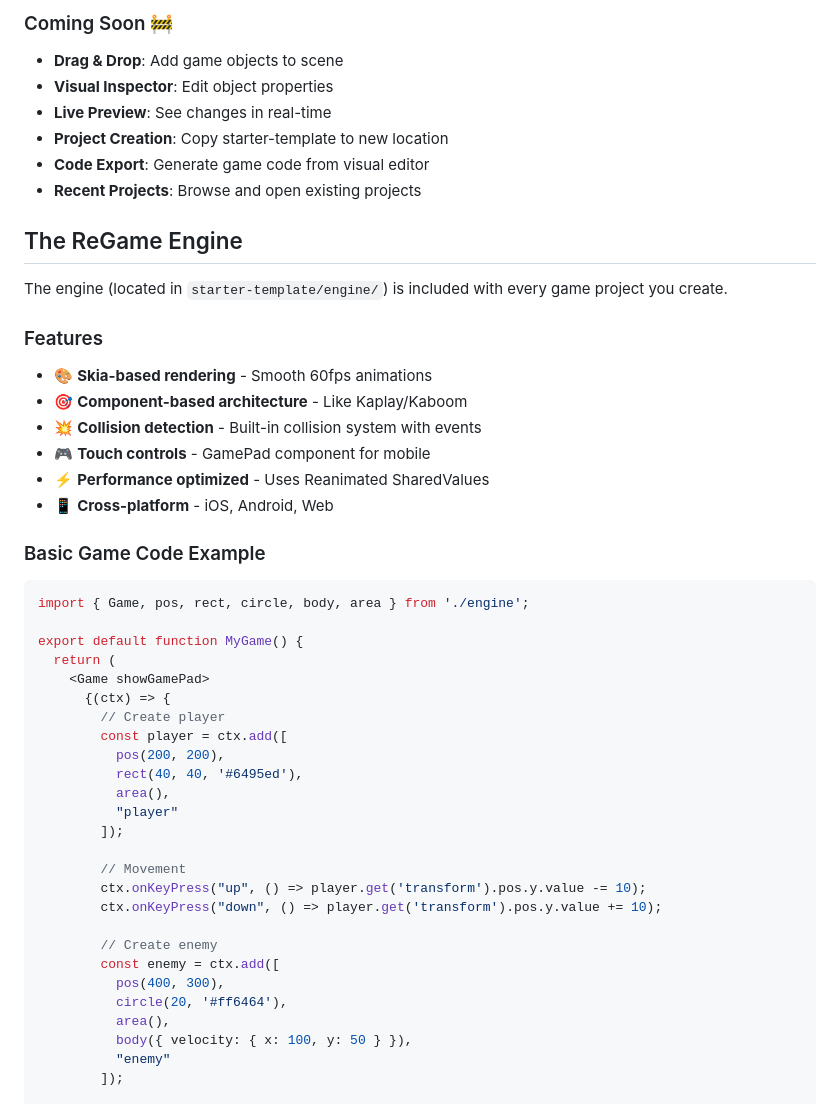
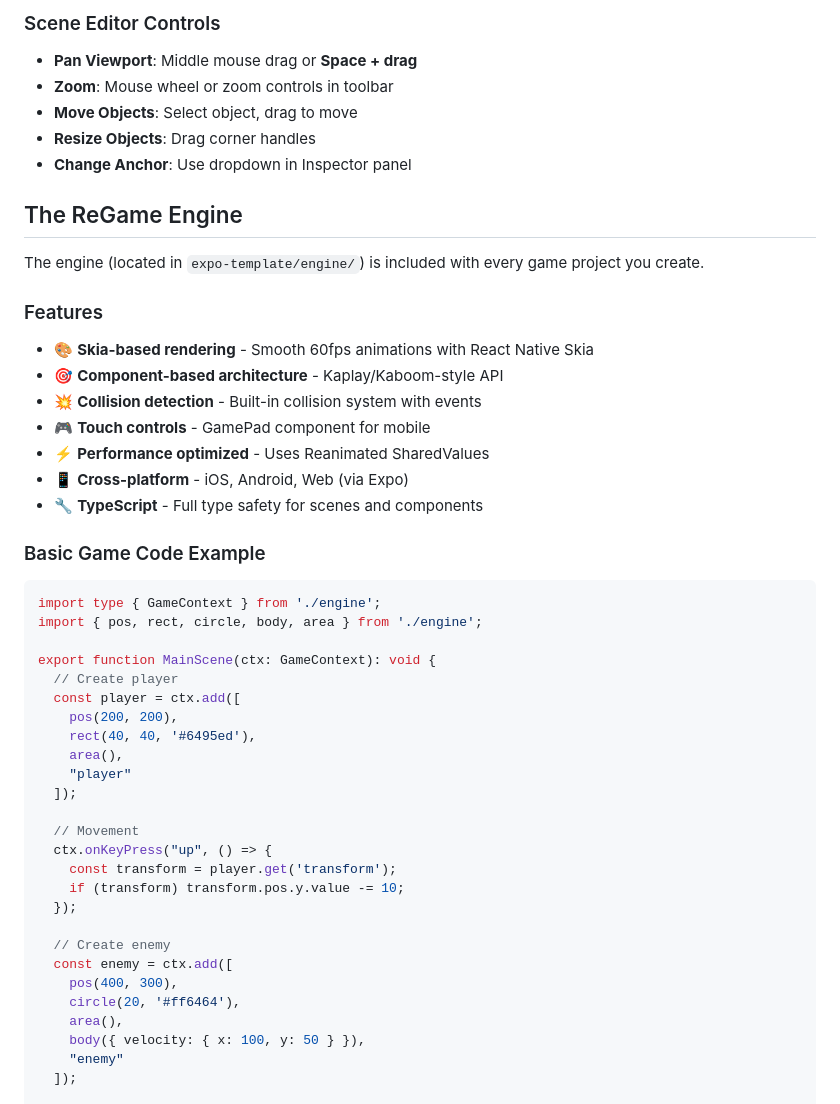
Before and after one commit to mckenytech/react-native-regame2d, a Markdown page: README.md, the part around the change printed below. GitHub-like rendering.

````diff
--- a/README.md
+++ b/README.md
@@ -74,53 +82,53 @@ Cross-platform desktop app using Electron
 
-### Coming Soon 🚧
+### Scene Editor Controls
 
-- **Drag & Drop**: Add game objects to scene
-- **Visual Inspector**: Edit object properties
-- **Live Preview**: See changes in real-time
-- **Project Creation**: Copy starter-template to new location
-- **Code Export**: Generate game code from visual editor
-- **Recent Projects**: Browse and open existing projects
+- **Pan Viewport**: Middle mouse drag or **Space + drag**
+- **Zoom**: Mouse wheel or zoom controls in toolbar
+- **Move Objects**: Select object, drag to move
+- **Resize Objects**: Drag corner handles
+- **Change Anchor**: Use dropdown in Inspector panel
 
 ## The ReGame Engine
 
-The engine (located in `starter-template/engine/`) is included with every game project you create.
+The engine (located in `expo-template/engine/`) is included with every game project you create.
 
 ### Features
 
-- 🎨 **Skia-based rendering** - Smooth 60fps animations
-- 🎯 **Component-based architecture** - Like Kaplay/Kaboom
+- 🎨 **Skia-based rendering** - Smooth 60fps animations with React Native Skia
+- 🎯 **Component-based architecture** - Kaplay/Kaboom-style API
 - 💥 **Collision detection** - Built-in collision system with events
 - 🎮 **Touch controls** - GamePad component for mobile
 - ⚡ **Performance optimized** - Uses Reanimated SharedValues
-- 📱 **Cross-platform** - iOS, Android, Web
+- 📱 **Cross-platform** - iOS, Android, Web (via Expo)
+- 🔧 **TypeScript** - Full type safety for scenes and components
 
 ### Basic Game Code Example
 
-```jsx
-import { Game, pos, rect, circle, body, area } from './engine';
+```typescript
+import type { GameContext } from './engine';
+import { pos, rect, circle, body, area } from './engine';
 
-export default function MyGame() {
-  return (
-    <Game showGamePad>
-      {(ctx) => {
-        // Create player
-        const player = ctx.add([
-          pos(200, 200),
-          rect(40, 40, '#6495ed'),
-          area(),
-          "player"
-        ]);
+export function MainScene(ctx: GameContext): void {
+  // Create player
+  const player = ctx.add([
+    pos(200, 200),
+    rect(40, 40, '#6495ed'),
+    area(),
+    "player"
+  ]);
 
-        // Movement
-        ctx.onKeyPress("up", () => player.get('transform').pos.y.value -= 10);
-        ctx.onKeyPress("down", () => player.get('transform').pos.y.value += 10);
+  // Movement
+  ctx.onKeyPress("up", () => {
+    const transform = player.get('transform');
+    if (transform) transform.pos.y.value -= 10;
+  });
 
-        // Create enemy
-        const enemy = ctx.add([
-          pos(400, 300),
-          circle(20, '#ff6464'),
-          area(),
-          body({ velocity: { x: 100, y: 50 } }),
-          "enemy"
-        ]);
+  // Create enemy
+  const enemy = ctx.add([
+    pos(400, 300),
+    circle(20, '#ff6464'),
+    area(),
+    body({ velocity: { x: 100, y: 50 } }),
+    "enemy"
+  ]);
 
````
Also changed, not shown: other parts of README.md (+101 -101 lines), EDITOR_GUIDE.md (+188 -105 lines).
